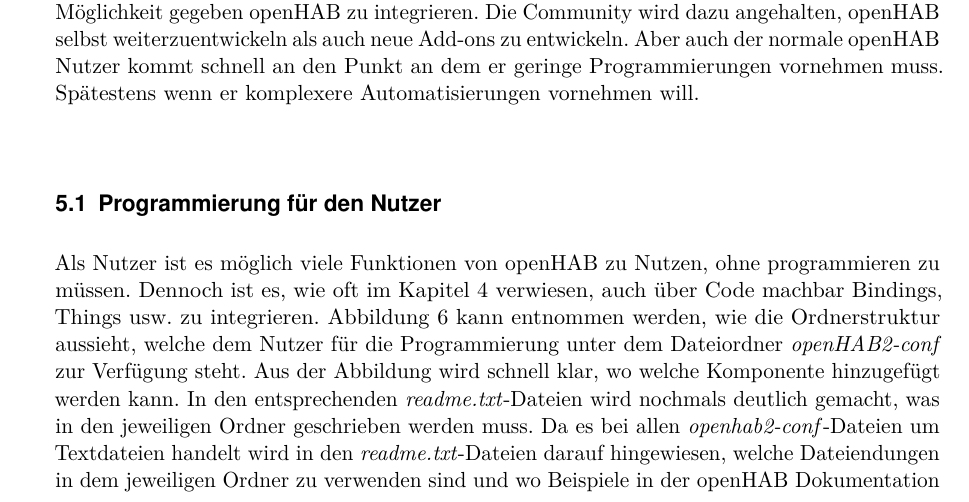
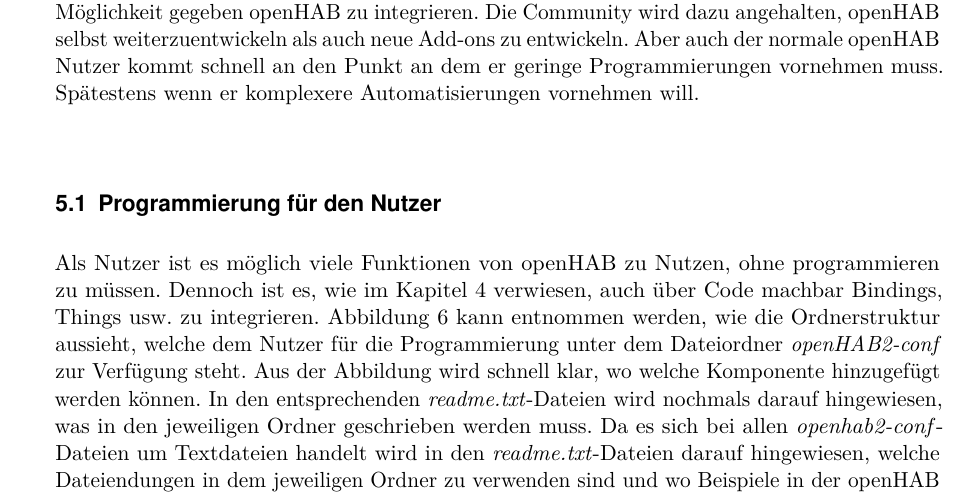
Before and after one commit to LukasKiederle/seminar-sa-ws19-20, a LaTeX thesis (vorlage-seminararbeiten-tex/thesis.tex, which reads vorlage-seminararbeiten-tex/chapters.tex): part of page 12 of 22, cut so that both start at the same text. Compiled offline with pdfLaTeX; a missing bibliography style is replaced by a similar one.

Commit message:
txs auto checkin

```diff
--- a/vorlage-seminararbeiten-tex/chapters.tex
+++ b/vorlage-seminararbeiten-tex/chapters.tex
@@ -228,7 +228,7 @@
 openHAB sieht verschiedene Formen der Programmierung vor. Es wird Fremdsystemen die Möglichkeit gegeben openHAB zu integrieren. Die Community wird dazu angehalten, openHAB selbst weiterzuentwickeln als auch neue Add-ons zu entwickeln. Aber auch der normale openHAB Nutzer kommt schnell an den Punkt an dem er geringe Programmierungen vornehmen muss. Spätestens wenn er komplexere Automatisierungen vornehmen will.
 
 \subsection{Programmierung für den Nutzer}
-Als Nutzer ist es möglich viele Funktionen von openHAB zu Nutzen, ohne programmieren zu müssen. Dennoch ist es, wie oft im Kapitel \ref{sec:technischeSicht} verwiesen, auch über Code machbar Bindings, Things usw. zu integrieren. Abbildung \ref{fig:openHab-conf-folder-structure} kann entnommen werden, wie die Ordnerstruktur aussieht, welche dem Nutzer für die Programmierung unter dem Dateiordner \textit{openHAB2-conf} zur Verfügung steht. Aus der Abbildung wird schnell klar, wo welche Komponente hinzugefügt werden kann. In den entsprechenden \textit{readme.txt}-Dateien wird nochmals deutlich gemacht, was in den jeweiligen Ordner geschrieben werden muss. Da es bei allen \textit{openhab2-conf}-Dateien um Textdateien handelt wird in den \textit{readme.txt}-Dateien darauf hingewiesen, welche Dateiendungen in dem jeweiligen Ordner zu verwenden sind und wo Beispiele in der openHAB Dokumentation zu finden sind.
+Als Nutzer ist es möglich viele Funktionen von openHAB zu Nutzen, ohne programmieren zu müssen. Dennoch ist es, wie im Kapitel \ref{sec:technischeSicht} verwiesen, auch über Code machbar Bindings, Things usw. zu integrieren. Abbildung \ref{fig:openHab-conf-folder-structure} kann entnommen werden, wie die Ordnerstruktur aussieht, welche dem Nutzer für die Programmierung unter dem Dateiordner \textit{openHAB2-conf} zur Verfügung steht. Aus der Abbildung wird schnell klar, wo welche Komponente hinzugefügt werden können. In den entsprechenden \textit{readme.txt}-Dateien wird nochmals darauf hingewiesen, was in den jeweiligen Ordner geschrieben werden muss. Da es sich bei allen \textit{openhab2-conf}-Dateien um Textdateien handelt wird in den \textit{readme.txt}-Dateien darauf hingewiesen, welche Dateiendungen in dem jeweiligen Ordner zu verwenden sind und wo Beispiele in der openHAB Dokumentation zu finden sind.
 
 {
 	\centering
```
